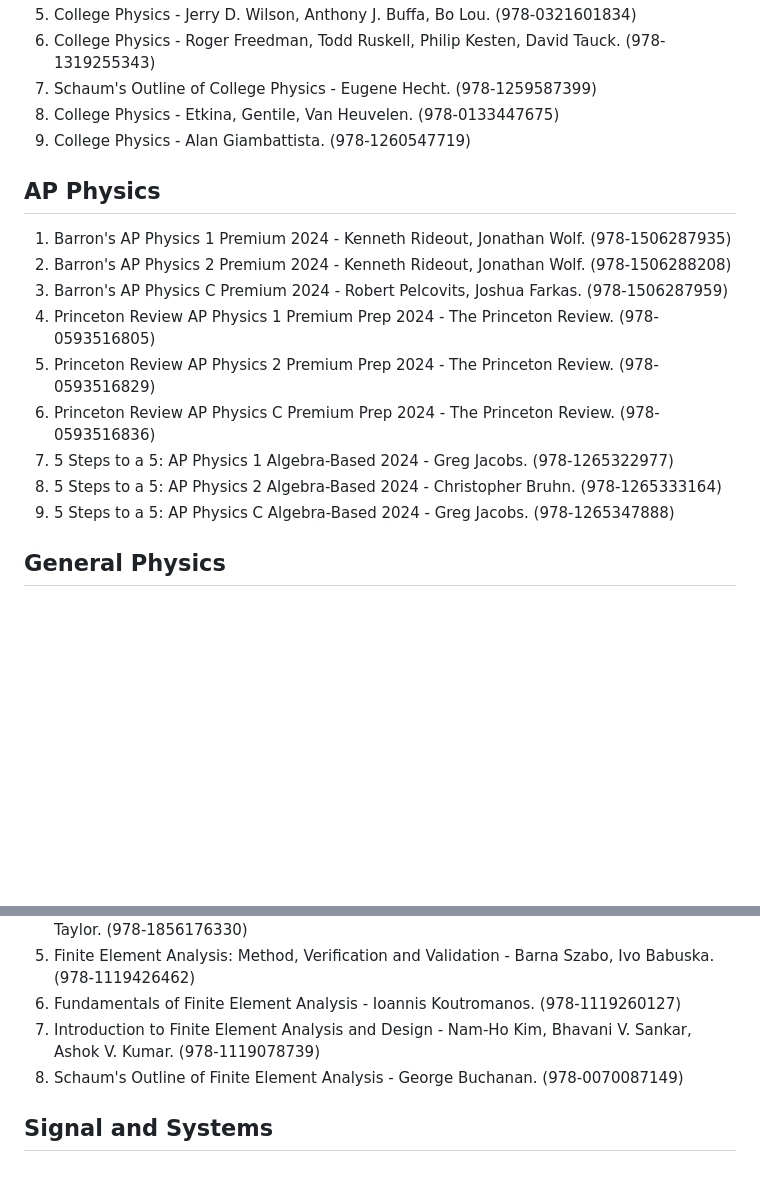
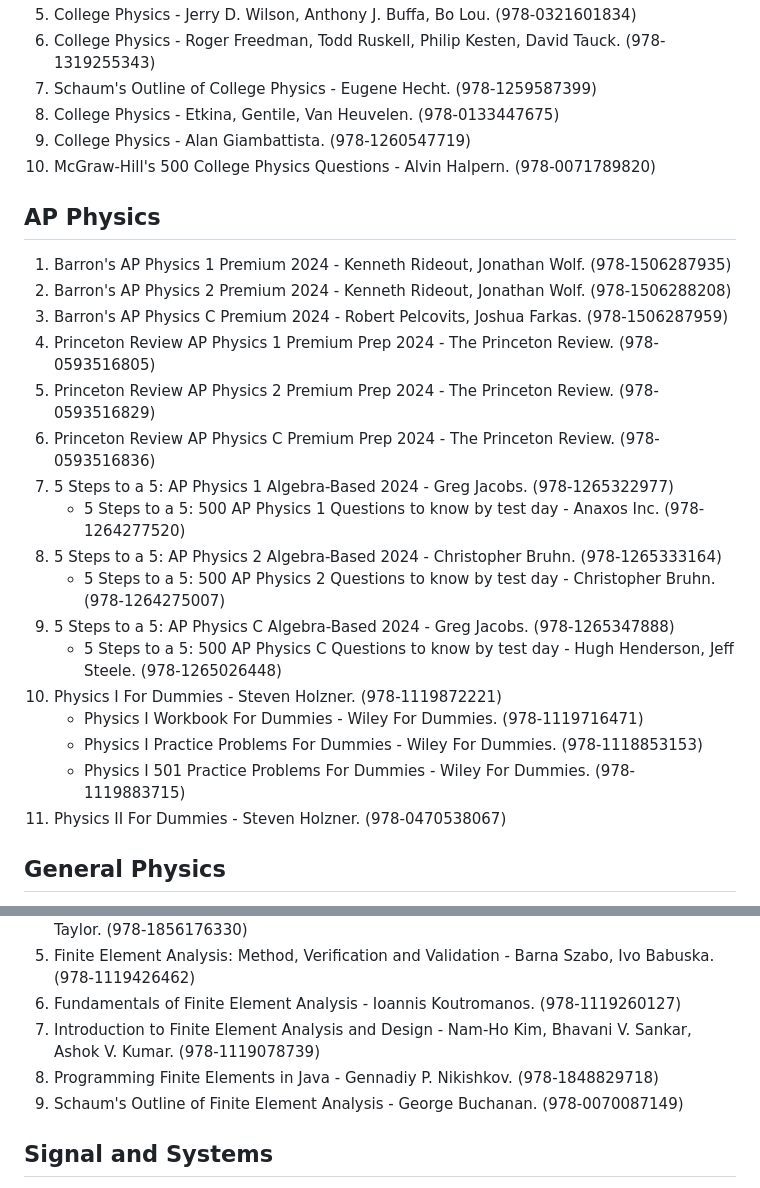
Before and after one commit to nsi6000/handbook, a Markdown page: src/physics.md, 2 parts joined by grey strips. Drawn GitHub-style; blank space fills up the shorter version.

```diff
--- a/src/physics.md
+++ b/src/physics.md
@@ -9,6 +23,7 @@
 7. Schaum's Outline of College Physics - Eugene Hecht. (978-1259587399)
 8. College Physics - Etkina, Gentile, Van Heuvelen. (978-0133447675)
 9. College Physics - Alan Giambattista. (978-1260547719)
+10. McGraw-Hill's 500 College Physics Questions - Alvin Halpern. (978-0071789820)
 ## AP Physics
 1. Barron's AP Physics 1 Premium 2024 - Kenneth Rideout, Jonathan Wolf. (978-1506287935)
 2. Barron's AP Physics 2 Premium 2024 - Kenneth Rideout, Jonathan Wolf. (978-1506288208)
@@ -17,8 +32,16 @@
 5. Princeton Review AP Physics 2 Premium Prep 2024 - The Princeton Review. (978-0593516829)
 6. Princeton Review AP Physics C Premium Prep 2024 - The Princeton Review. (978-0593516836)
 7. 5 Steps to a 5: AP Physics 1 Algebra-Based 2024 - Greg Jacobs. (978-1265322977)
+    - 5 Steps to a 5: 500 AP Physics 1 Questions to know by test day - Anaxos Inc. (978-1264277520)
 8. 5 Steps to a 5: AP Physics 2 Algebra-Based 2024 - Christopher Bruhn. (978-1265333164)
+    - 5 Steps to a 5: 500 AP Physics 2 Questions to know by test day - Christopher Bruhn. (978-1264275007)
 9. 5 Steps to a 5: AP Physics C Algebra-Based 2024 - Greg Jacobs. (978-1265347888)
+    - 5 Steps to a 5: 500 AP Physics C Questions to know by test day - Hugh Henderson, Jeff Steele. (978-1265026448)
+10. Physics I For Dummies - Steven Holzner. (978-1119872221)
+    - Physics I Workbook For Dummies - Wiley For Dummies. (978-1119716471)
+    - Physics I Practice Problems For Dummies - Wiley For Dummies. (978-1118853153)
+    - Physics I 501 Practice Problems For Dummies - Wiley For Dummies. (978-1119883715)
+11. Physics II For Dummies - Steven Holzner. (978-0470538067)
 ## General Physics
 1. University Physics with Modern Physics - Hugh Young, Roger Freedman. (978-0135159552)
 2. Physics: Principles with Applications - Douglas Giancoli. (978-0321625922)
@@ -87,7 +112,8 @@
 5. Finite Element Analysis: Method, Verification and Validation - Barna Szabo, Ivo Babuska. (978-1119426462)
 6. Fundamentals of Finite Element Analysis - Ioannis Koutromanos. (978-1119260127)
 7. Introduction to Finite Element Analysis and Design - Nam-Ho Kim, Bhavani V. Sankar, Ashok V. Kumar. (978-1119078739)
-8. Schaum's Outline of Finite Element Analysis - George Buchanan. (978-0070087149)
+8. Programming Finite Elements in Java - Gennadiy P. Nikishkov. (978-1848829718)
+9. Schaum's Outline of Finite Element Analysis - George Buchanan. (978-0070087149)
 ## Signal and Systems
 1. Signals and Systems - Simon Haykin, Barry Van Veen. (978-0471707899)
 2. Signals and Systems - Alan V. Oppenheim, Alan S. Willsky, S. Hamid Nawab. (978-0138147570)
```
Also changed, not shown: other parts of src/physics.md (+36 -8 lines).
